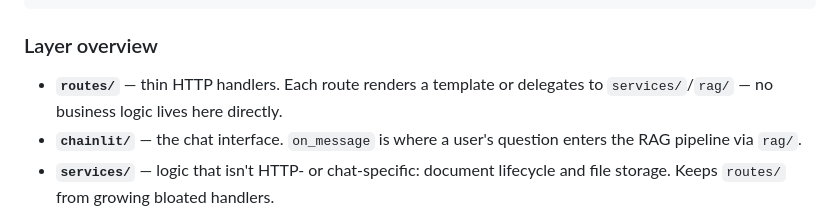
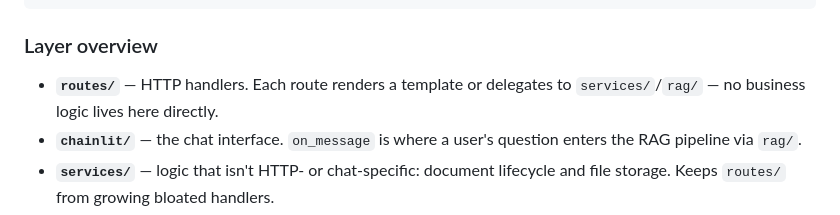
Before and after one commit to haydennguyenn/accounting-knowledge-assistant, a Markdown page: README.md, the part around the change. GitHub-like rendering.

Commit message:
test: verify ci workflow

```diff
--- a/README.md
+++ b/README.md
@@ -44,7 +44,7 @@ alfafocus-pilot/
 
 ### Layer overview
 
-- **`routes/`** — thin HTTP handlers. Each route renders a template or delegates to `services/`/`rag/` — no business logic lives here directly.
+- **`routes/`** — HTTP handlers. Each route renders a template or delegates to `services/`/`rag/` — no business logic lives here directly.
 - **`chainlit/`** — the chat interface. `on_message` is where a user's question enters the RAG pipeline via `rag/`.
 - **`services/`** — logic that isn't HTTP- or chat-specific: document lifecycle and file storage. Keeps `routes/` from growing bloated handlers.
 - **`rag/`** — the retrieval-augmented generation pipeline itself, split by responsibility (embed → retrieve → generate) so each piece can be tested and swapped independently.
```
